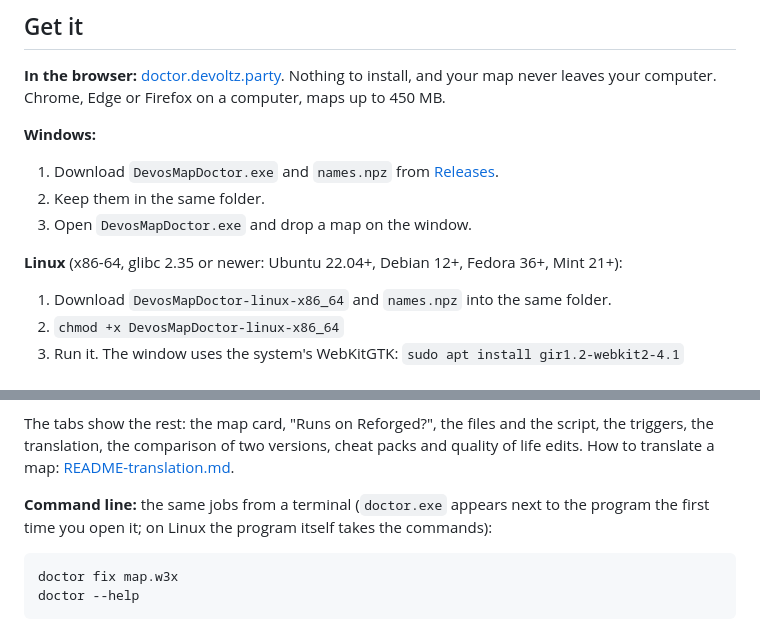
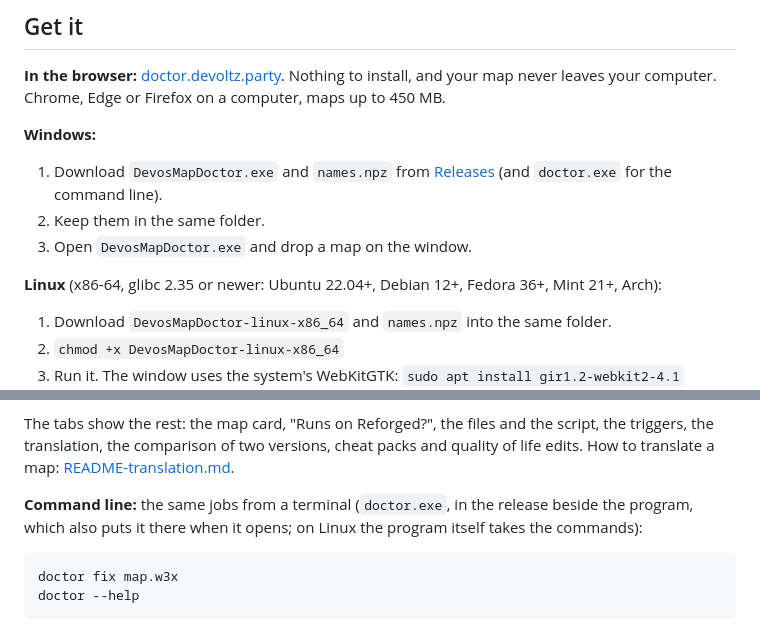
Before and after one commit to devoltzz/devos-map-doctor, a Markdown page: README.md, 2 parts joined by grey strips. Rendered like a GitHub page.

Commit message:
README: doctor.exe in the release, Arch in the Linux list

````diff
--- a/README.md
+++ b/README.md
@@ -30,11 +30,12 @@ your computer. Chrome, Edge or Firefox on a computer, maps up to 450 MB.
 
 **Windows:**
 
-1. Download `DevosMapDoctor.exe` and `names.npz` from [Releases](https://github.com/devoltzz/devos-map-doctor/releases/latest).
+1. Download `DevosMapDoctor.exe` and `names.npz` from [Releases](https://github.com/devoltzz/devos-map-doctor/releases/latest)
+   (and `doctor.exe` for the command line).
 2. Keep them in the same folder.
 3. Open `DevosMapDoctor.exe` and drop a map on the window.
 
-**Linux** (x86-64, glibc 2.35 or newer: Ubuntu 22.04+, Debian 12+, Fedora 36+, Mint 21+):
+**Linux** (x86-64, glibc 2.35 or newer: Ubuntu 22.04+, Debian 12+, Fedora 36+, Mint 21+, Arch):
 
 1. Download `DevosMapDoctor-linux-x86_64` and `names.npz` into the same folder.
 2. `chmod +x DevosMapDoctor-linux-x86_64`
@@ -59,7 +60,7 @@ The tabs show the rest: the map card, "Runs on Reforged?", the files and the scr
 the comparison of two versions, cheat packs and quality of life edits. How to translate a map:
 [README-translation.md](README-translation.md).
 
-**Command line:** the same jobs from a terminal (`doctor.exe` appears next to the program the first time you open it;
+**Command line:** the same jobs from a terminal (`doctor.exe`, in the release beside the program, which also puts it there when it opens;
 on Linux the program itself takes the commands):
 
 ```
````
